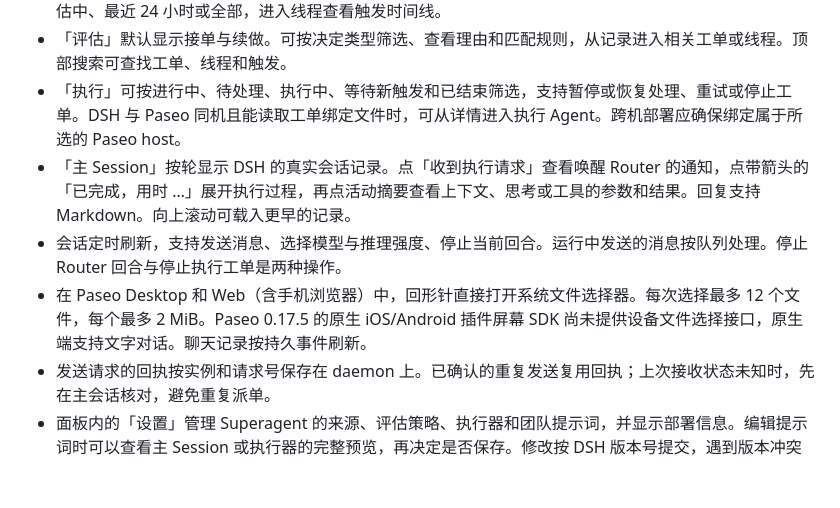
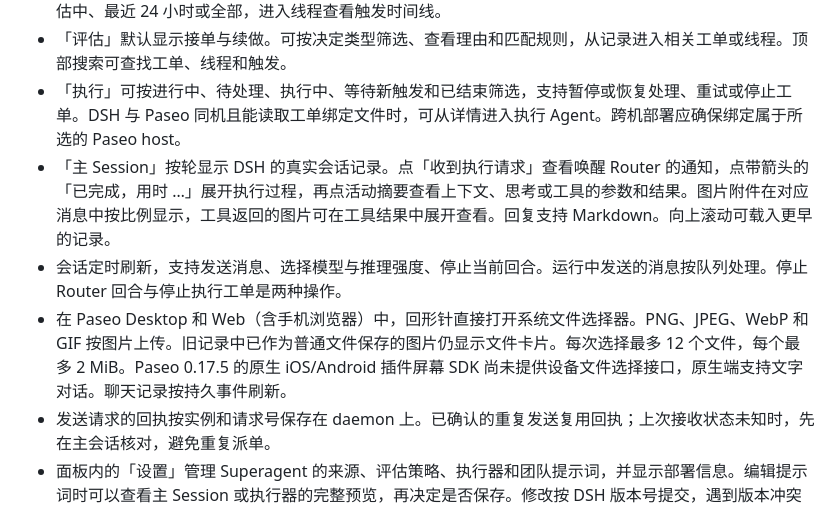
Before and after one commit to muzhi1991/paseo-dsh-superagent, a Markdown page: README.md, the part around the change. Drawn GitHub-style; blank space fills up the shorter version.

Commit message:
Display DSH image attachments in Router history and preserve image uploads

```diff
--- a/README.md
+++ b/README.md
@@ -30,9 +30,9 @@ paseo plugin install git:muzhi1991/paseo-dsh-superagent
 - 「来源」显示各来源运行状态、被过滤的触发和丢弃的回复。「触发」默认显示已被订阅的线程，可切换到评估中、最近 24 小时或全部，进入线程查看触发时间线。
 - 「评估」默认显示接单与续做。可按决定类型筛选、查看理由和匹配规则，从记录进入相关工单或线程。顶部搜索可查找工单、线程和触发。
 - 「执行」可按进行中、待处理、执行中、等待新触发和已结束筛选，支持暂停或恢复处理、重试或停止工单。DSH 与 Paseo 同机且能读取工单绑定文件时，可从详情进入执行 Agent。跨机部署应确保绑定属于所选的 Paseo host。
-- 「主 Session」按轮显示 DSH 的真实会话记录。点「收到执行请求」查看唤醒 Router 的通知，点带箭头的「已完成，用时 …」展开执行过程，再点活动摘要查看上下文、思考或工具的参数和结果。回复支持 Markdown。向上滚动可载入更早的记录。
+- 「主 Session」按轮显示 DSH 的真实会话记录。点「收到执行请求」查看唤醒 Router 的通知，点带箭头的「已完成，用时 …」展开执行过程，再点活动摘要查看上下文、思考或工具的参数和结果。图片附件在对应消息中按比例显示，工具返回的图片可在工具结果中展开查看。回复支持 Markdown。向上滚动可载入更早的记录。
 - 会话定时刷新，支持发送消息、选择模型与推理强度、停止当前回合。运行中发送的消息按队列处理。停止 Router 回合与停止执行工单是两种操作。
-- 在 Paseo Desktop 和 Web（含手机浏览器）中，回形针直接打开系统文件选择器。每次选择最多 12 个文件，每个最多 2 MiB。Paseo 0.17.5 的原生 iOS/Android 插件屏幕 SDK 尚未提供设备文件选择接口，原生端支持文字对话。聊天记录按持久事件刷新。
+- 在 Paseo Desktop 和 Web（含手机浏览器）中，回形针直接打开系统文件选择器。PNG、JPEG、WebP 和 GIF 按图片上传。旧记录中已作为普通文件保存的图片仍显示文件卡片。每次选择最多 12 个文件，每个最多 2 MiB。Paseo 0.17.5 的原生 iOS/Android 插件屏幕 SDK 尚未提供设备文件选择接口，原生端支持文字对话。聊天记录按持久事件刷新。
 - 发送请求的回执按实例和请求号保存在 daemon 上。已确认的重复发送复用回执；上次接收状态未知时，先在主会话核对，避免重复派单。
 - 面板内的「设置」管理 Superagent 的来源、评估策略、执行器和团队提示词，并显示部署信息。编辑提示词时可以查看主 Session 或执行器的完整预览，再决定是否保存。修改按 DSH 版本号提交，遇到版本冲突时可先复制草稿，再放弃更改并按新版本编辑。
 - 来源、策略、评估和执行配置分别保存到所选 DSH 实例。每个子页的「配置历史」显示相关变更。支持同步名单的来源会在「评估 → 在各来源上」提供同步操作。
```
Also changed, not shown: design/mobile-router-images.png (added), 9 other files.
